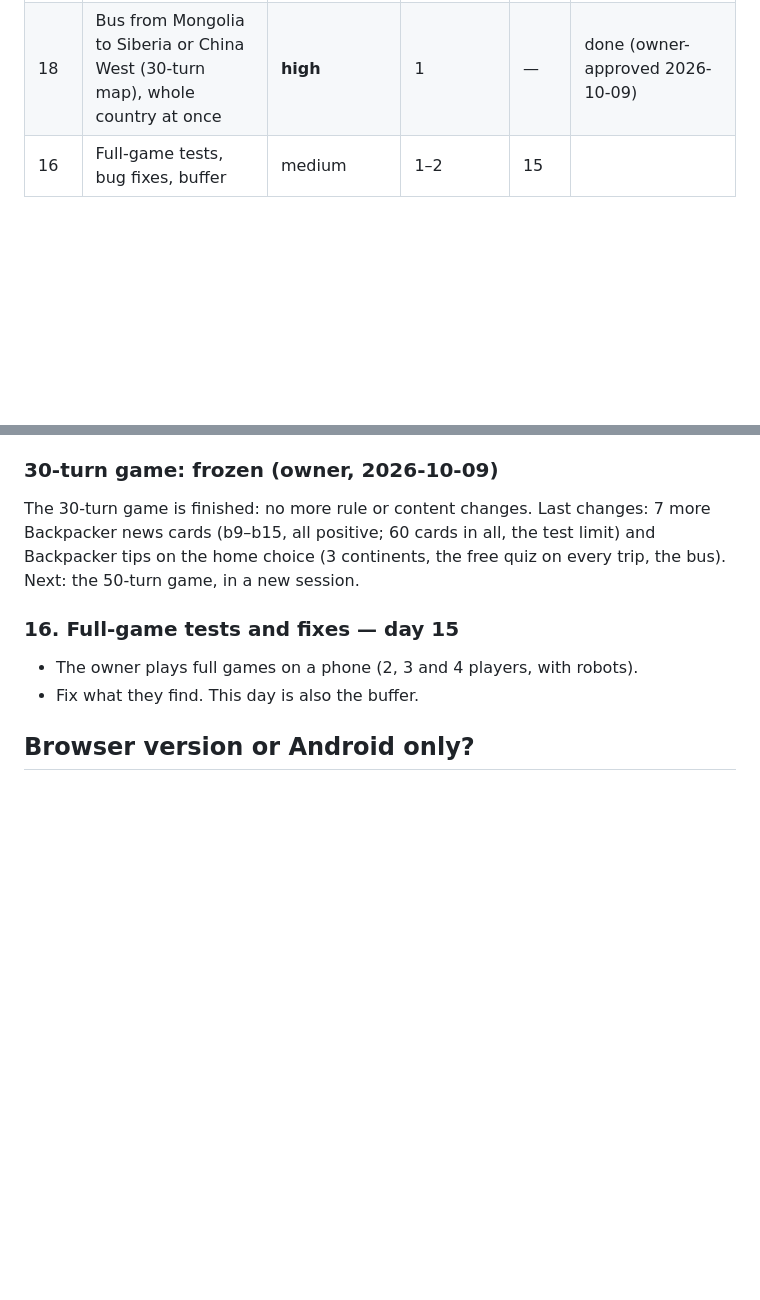
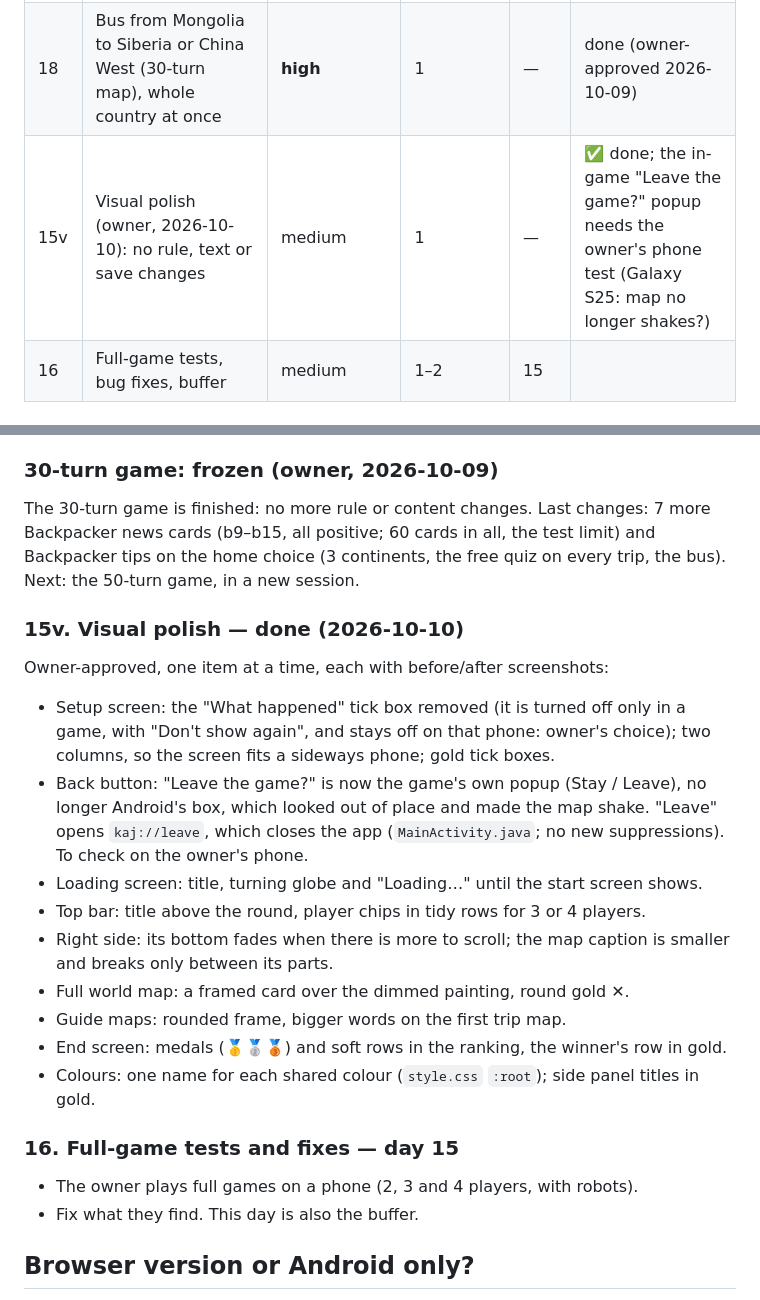
Before and after one commit to AlbMarketsAutoPilot-lab/kaj-game, a Markdown page: docs/work-plan.md, 2 parts joined by grey strips. Drawn GitHub-style; blank space fills up the shorter version.

Commit message:
Work plan: visual polish (15v) done
Co-Authored-By: Claude Opus 5.5 <noreply@anthropic.com>
Claude-Session: https://claude.ai/code/session_019sPvtpmigbsp6WXVTUNJuG

```diff
--- a/docs/work-plan.md
+++ b/docs/work-plan.md
@@ -61,6 +61,7 @@ Every task also adds its part to the test board, so there is **always a playable
 | 15 | Android release build (signed AAB for Play, built by the owner in Android Studio) | medium/high | 1 | — | in progress (2026-10-10): icon, SDK 36, audit fixes A + B done (`docs/audit-task15.md`); next: owner's Android Studio check, phone test, upload key, AAB |
 | 17 | Train France ↔ Russia West and France ↔ Turkey (30-turn map): A rules **high**, B screens medium | **high** / medium | 2 | 13–14 | done (A rules, robots, tests, save 9; B screens, sound) |
 | 18 | Bus from Mongolia to Siberia or China West (30-turn map), whole country at once | **high** | 1 | — | done (owner-approved 2026-10-09) |
+| 15v | Visual polish (owner, 2026-10-10): no rule, text or save changes | medium | 1 | — | ✅ done; the in-game "Leave the game?" popup needs the owner's phone test (Galaxy S25: map no longer shakes?) |
 | 16 | Full-game tests, bug fixes, buffer | medium | 1–2 | 15 | |
 
 ## The tasks
@@ -430,6 +431,24 @@ The 30-turn game is finished: no more rule or content changes. Last changes: 7 m
 news cards (b9–b15, all positive; 60 cards in all, the test limit) and Backpacker tips on the home
 choice (3 continents, the free quiz on every trip, the bus). Next: the 50-turn game, in a new session.
 
+### 15v. Visual polish — done (2026-10-10)
+
+Owner-approved, one item at a time, each with before/after screenshots:
+- Setup screen: the "What happened" tick box removed (it is turned off only in a game, with
+  "Don't show again", and stays off on that phone: owner's choice); two columns, so the screen
+  fits a sideways phone; gold tick boxes.
+- Back button: "Leave the game?" is now the game's own popup (Stay / Leave), no longer Android's
+  box, which looked out of place and made the map shake. "Leave" opens `kaj://leave`, which closes
+  the app (`MainActivity.java`; no new suppressions). To check on the owner's phone.
+- Loading screen: title, turning globe and "Loading…" until the start screen shows.
+- Top bar: title above the round, player chips in tidy rows for 3 or 4 players.
+- Right side: its bottom fades when there is more to scroll; the map caption is smaller and
+  breaks only between its parts.
+- Full world map: a framed card over the dimmed painting, round gold ✕.
+- Guide maps: rounded frame, bigger words on the first trip map.
+- End screen: medals (🥇🥈🥉) and soft rows in the ranking, the winner's row in gold.
+- Colours: one name for each shared colour (`style.css` `:root`); side panel titles in gold.
+
 ### 16. Full-game tests and fixes — day 15
 
 - The owner plays full games on a phone (2, 3 and 4 players, with robots).
```
